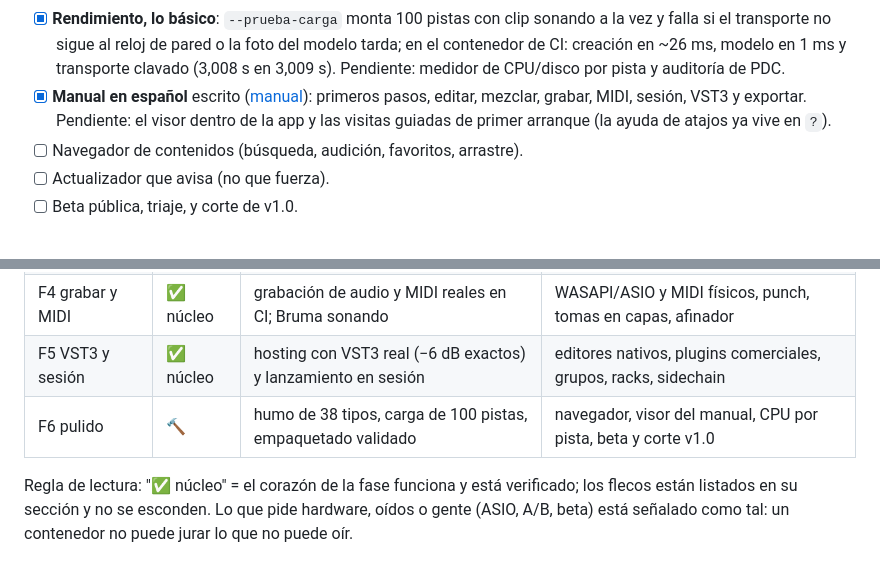
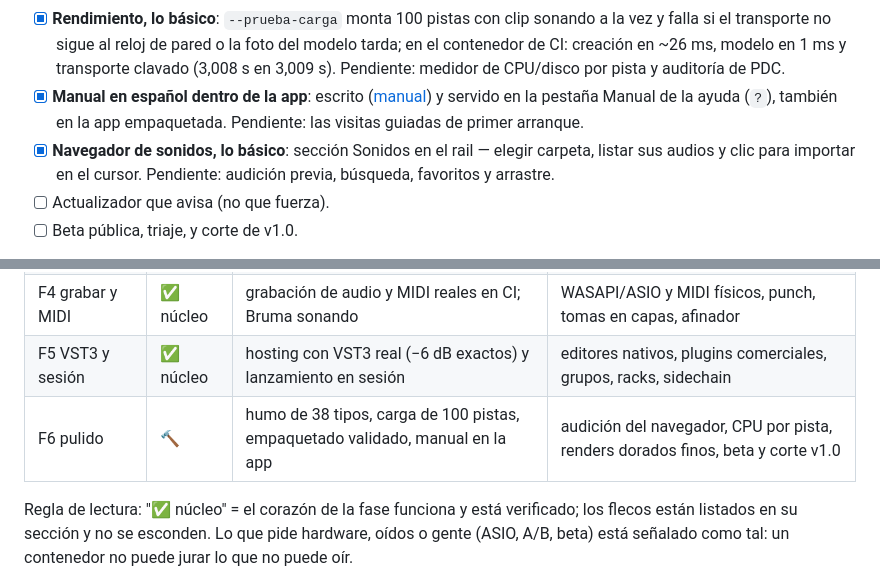
Before and after one commit to Up2you-dev/pletinadaw, a Markdown page: docs/08-roadmap.md, 2 parts joined by grey strips. Rendered like a GitHub page.

Commit message:
Roadmap: el manual en la app y el navegador básico, marcados
Co-Authored-By: Claude Fable 5 <noreply@anthropic.com>
Claude-Session: https://claude.ai/code/session_01W4VFCN8M5cxwfTuDeCv2Wg

```diff
--- a/docs/08-roadmap.md
+++ b/docs/08-roadmap.md
@@ -243,11 +243,12 @@ Lo que separa "funciona" de "se recomienda".
       pared o la foto del modelo tarda; en el contenedor de CI: creación en
       ~26 ms, modelo en 1 ms y transporte clavado (3,008 s en 3,009 s).
       Pendiente: medidor de CPU/disco por pista y auditoría de PDC.
-- [x] **Manual en español** escrito ([manual](manual.md)): primeros pasos,
-      editar, mezclar, grabar, MIDI, sesión, VST3 y exportar. Pendiente: el
-      visor dentro de la app y las visitas guiadas de primer arranque (la
-      ayuda de atajos ya vive en `?`).
-- [ ] Navegador de contenidos (búsqueda, audición, favoritos, arrastre).
+- [x] **Manual en español dentro de la app**: escrito ([manual](manual.md))
+      y servido en la pestaña Manual de la ayuda (`?`), también en la app
+      empaquetada. Pendiente: las visitas guiadas de primer arranque.
+- [x] **Navegador de sonidos, lo básico**: sección Sonidos en el rail —
+      elegir carpeta, listar sus audios y clic para importar en el cursor.
+      Pendiente: audición previa, búsqueda, favoritos y arrastre.
 - [ ] Actualizador que avisa (no que fuerza).
 - [ ] Beta pública, triaje, y corte de v1.0.
 
@@ -266,7 +267,7 @@ La foto honesta, de una pasada:
 | F3 clásicos y warp | ✅ | 15 clásicos sonando; warp 120→150 exacto | marcadores de warp, RubberBand, escucha con material real |
 | F4 grabar y MIDI | ✅ núcleo | grabación de audio y MIDI reales en CI; Bruma sonando | WASAPI/ASIO y MIDI físicos, punch, tomas en capas, afinador |
 | F5 VST3 y sesión | ✅ núcleo | hosting con VST3 real (−6 dB exactos) y lanzamiento en sesión | editores nativos, plugins comerciales, grupos, racks, sidechain |
-| F6 pulido | 🔨 | humo de 38 tipos, carga de 100 pistas, empaquetado validado | navegador, visor del manual, CPU por pista, beta y corte v1.0 |
+| F6 pulido | 🔨 | humo de 38 tipos, carga de 100 pistas, empaquetado validado, manual en la app | audición del navegador, CPU por pista, renders dorados finos, beta y corte v1.0 |
 
 Regla de lectura: "✅ núcleo" = el corazón de la fase funciona y está
 verificado; los flecos están listados en su sección y no se esconden. Lo
```
